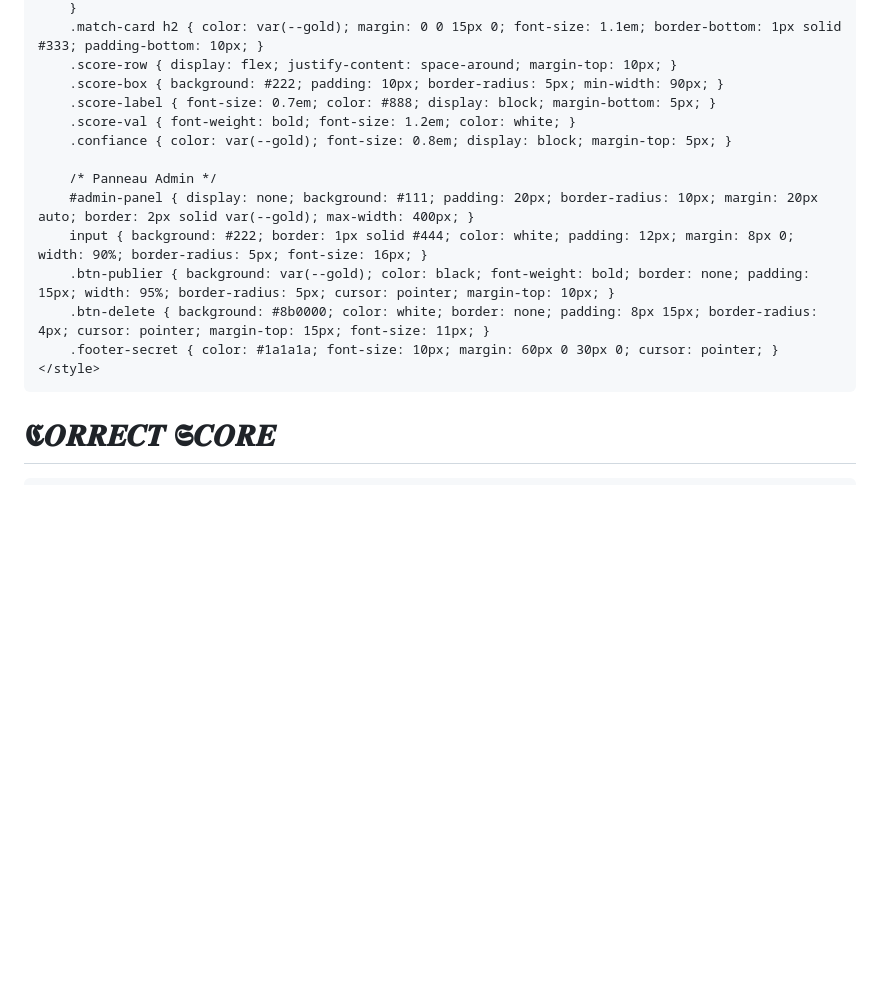
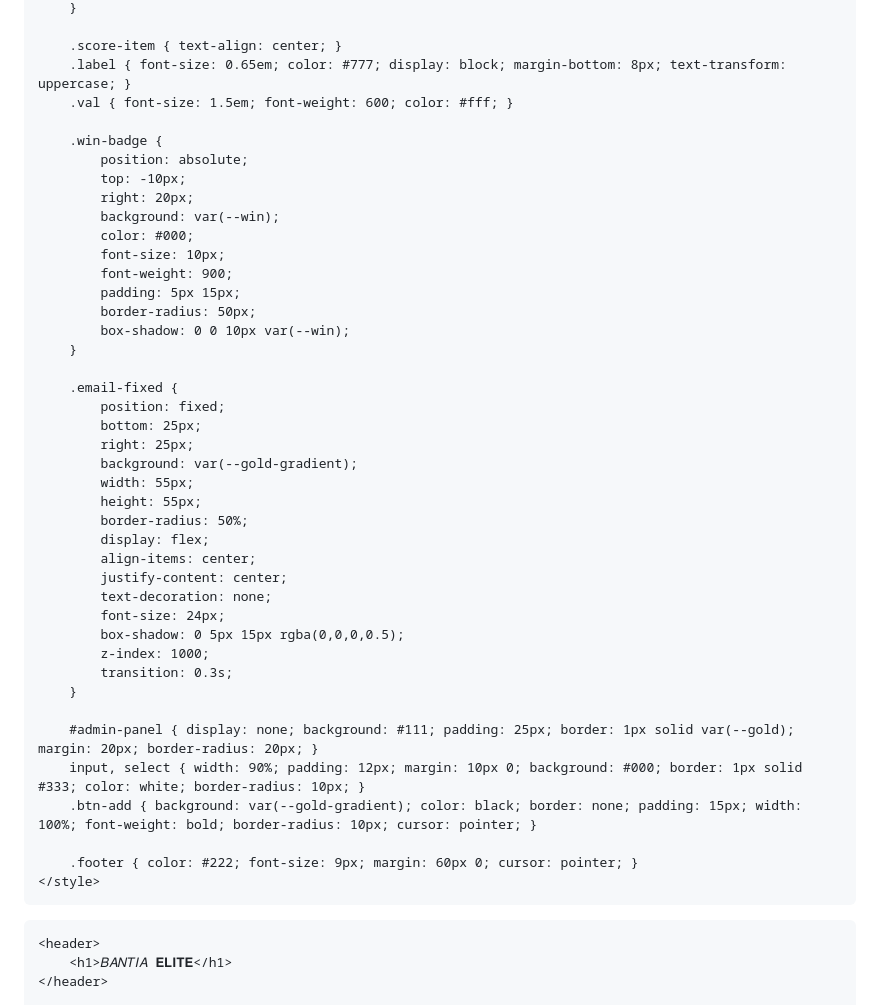
Before and after one commit to yoyotenjay-boop/ZZPREMUIM, a Markdown page: README.md, the part around one of its changes. Drawn GitHub-style; blank space fills up the shorter version.

```diff
--- a/README.md
+++ b/README.md
@@ -61,21 +110,50 @@
         }
-        .match-card h2 { color: var(--gold); margin: 0 0 15px 0; font-size: 1.1em; border-bottom: 1px solid #333; padding-bottom: 10px; }
-        .score-row { display: flex; justify-content: space-around; margin-top: 10px; }
-        .score-box { background: #222; padding: 10px; border-radius: 5px; min-width: 90px; }
-        .score-label { font-size: 0.7em; color: #888; display: block; margin-bottom: 5px; }
-        .score-val { font-weight: bold; font-size: 1.2em; color: white; }
-        .confiance { color: var(--gold); font-size: 0.8em; display: block; margin-top: 5px; }
 
-        /* Panneau Admin */
-        #admin-panel { display: none; background: #111; padding: 20px; border-radius: 10px; margin: 20px auto; border: 2px solid var(--gold); max-width: 400px; }
-        input { background: #222; border: 1px solid #444; color: white; padding: 12px; margin: 8px 0; width: 90%; border-radius: 5px; font-size: 16px; }
-        .btn-publier { background: var(--gold); color: black; font-weight: bold; border: none; padding: 15px; width: 95%; border-radius: 5px; cursor: pointer; margin-top: 10px; }
-        .btn-delete { background: #8b0000; color: white; border: none; padding: 8px 15px; border-radius: 4px; cursor: pointer; margin-top: 15px; font-size: 11px; }
-        .footer-secret { color: #1a1a1a; font-size: 10px; margin: 60px 0 30px 0; cursor: pointer; }
+        .score-item { text-align: center; }
+        .label { font-size: 0.65em; color: #777; display: block; margin-bottom: 8px; text-transform: uppercase; }
+        .val { font-size: 1.5em; font-weight: 600; color: #fff; }
+
+        .win-badge {
+            position: absolute;
+            top: -10px;
+            right: 20px;
+            background: var(--win);
+            color: #000;
+            font-size: 10px;
+            font-weight: 900;
+            padding: 5px 15px;
+            border-radius: 50px;
+            box-shadow: 0 0 10px var(--win);
+        }
+
+        .email-fixed {
+            position: fixed;
+            bottom: 25px;
+            right: 25px;
+            background: var(--gold-gradient);
+            width: 55px;
+            height: 55px;
+            border-radius: 50%;
+            display: flex;
+            align-items: center;
+            justify-content: center;
+            text-decoration: none;
+            font-size: 24px;
+            box-shadow: 0 5px 15px rgba(0,0,0,0.5);
+            z-index: 1000;
+            transition: 0.3s;
+        }
+
+        #admin-panel { display: none; background: #111; padding: 25px; border: 1px solid var(--gold); margin: 20px; border-radius: 20px; }
+        input, select { width: 90%; padding: 12px; margin: 10px 0; background: #000; border: 1px solid #333; color: white; border-radius: 10px; }
+        .btn-add { background: var(--gold-gradient); color: black; border: none; padding: 15px; width: 100%; font-weight: bold; border-radius: 10px; cursor: pointer; }
+
+        .footer { color: #222; font-size: 9px; margin: 60px 0; cursor: pointer; }
     </style>
 </head>
 <body>
+
     <header>
-        <h1>𝕮𝑶𝑹𝑹𝑬𝑪𝑻 𝕾𝑪𝑶𝑹𝑬</h1>
+        <h1>𝐵𝐴𝑁𝑇𝐼𝐴 𝐄𝐋𝐈𝐓𝐄</h1>
     </header>
 
```
Also changed, not shown: other parts of README.md (+157 -114 lines).
